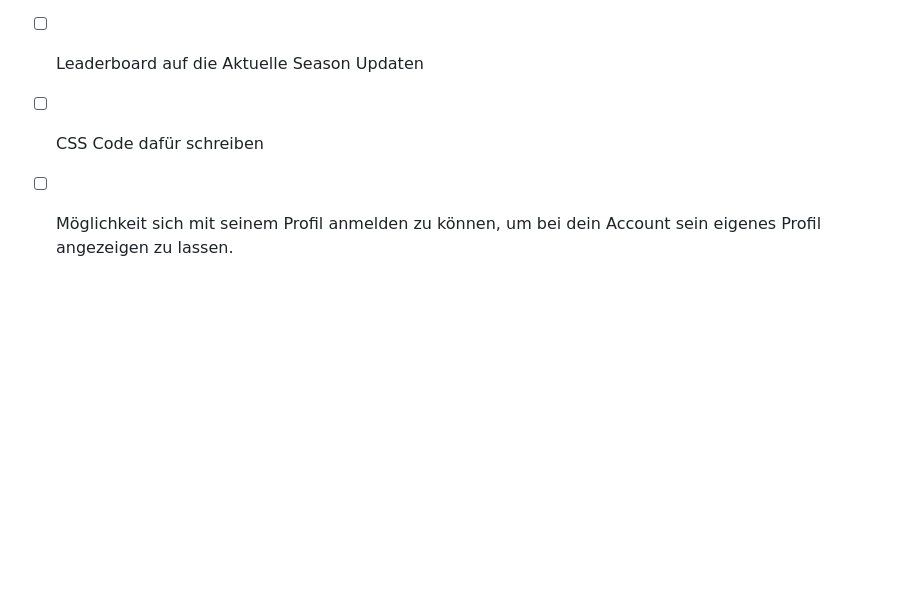
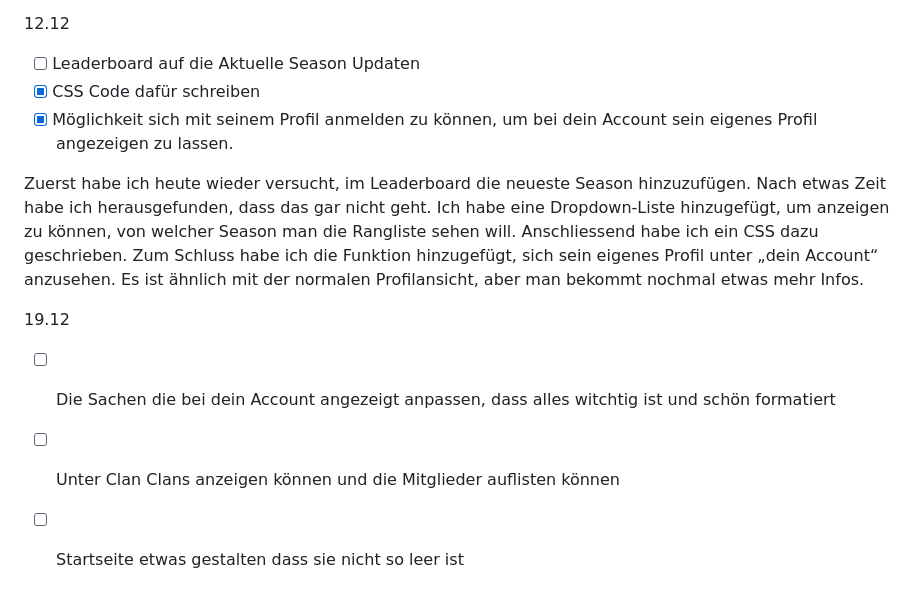
Before and after one commit to Yoshi1307/Lernperiode-7, a Markdown page: README.md, the part around the change. Rendered like a GitHub page; blank space fills up the shorter version.

```diff
--- a/README.md
+++ b/README.md
@@ -60,5 +60,12 @@ Heute habe ich als erstes Versucht den Code etwas zu vereinfachen/kürez was bis
 12.12
 
 - [ ] Leaderboard auf die Aktuelle Season Updaten
-- [ ] CSS Code dafür schreiben
-- [ ] Möglichkeit sich mit seinem Profil anmelden zu können, um bei dein Account sein eigenes Profil angezeigen zu lassen.
+- [x] CSS Code dafür schreiben
+- [x] Möglichkeit sich mit seinem Profil anmelden zu können, um bei dein Account sein eigenes Profil angezeigen zu lassen.
+
+Zuerst habe ich heute wieder versucht, im Leaderboard die neueste Season hinzuzufügen. Nach etwas Zeit habe ich herausgefunden, dass das gar nicht geht. Ich habe eine Dropdown-Liste hinzugefügt, um anzeigen zu können, von welcher Season man die Rangliste sehen will. Anschliessend habe ich ein CSS dazu geschrieben. Zum Schluss habe ich die Funktion hinzugefügt, sich sein eigenes Profil unter „dein Account“ anzusehen. Es ist ähnlich mit der normalen Profilansicht, aber man bekommt nochmal etwas mehr Infos.
+
+19.12
+- [ ] Die Sachen die bei dein Account angezeigt anpassen, dass alles witchtig ist und schön formatiert
+- [ ] Unter Clan Clans anzeigen können und die Mitglieder auflisten können
+- [ ] Startseite etwas gestalten dass sie nicht so leer ist
```
